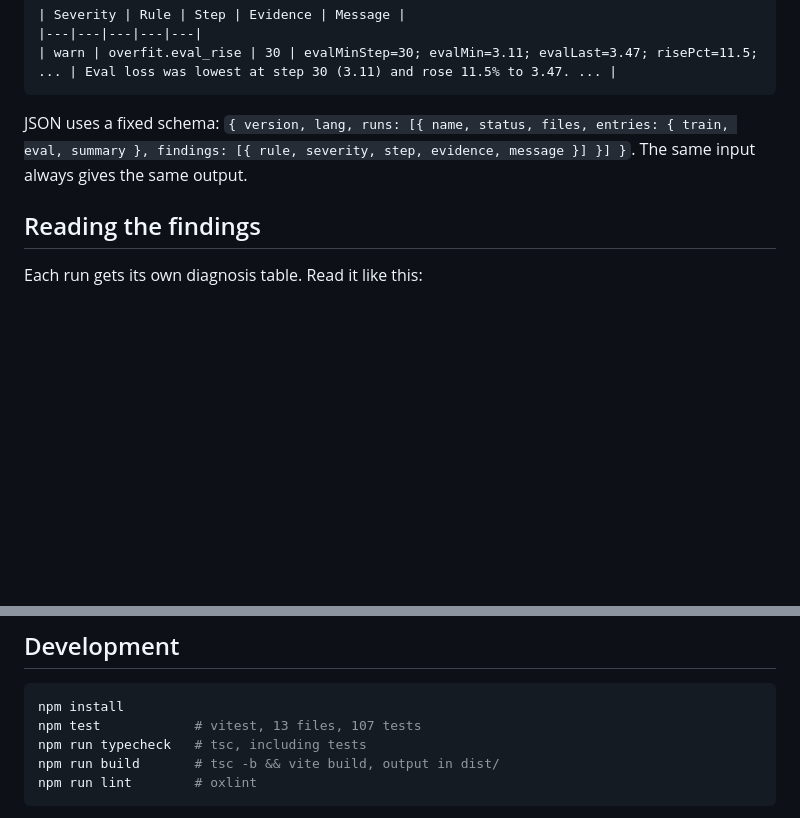
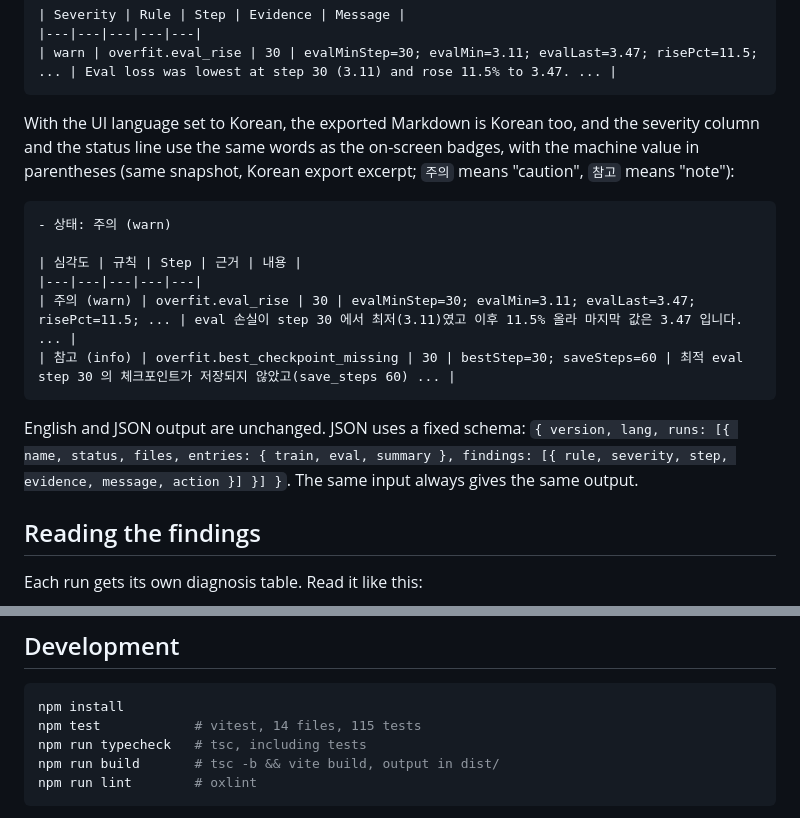
Before and after one commit to LeeGyeongPil/trainer-state-lens, a Markdown page: README.md, 2 parts joined by grey strips. Rendered like a GitHub page; blank space fills up the shorter version.

````diff
--- a/README.md
+++ b/README.md
@@ -104,7 +104,18 @@ The Markdown has one table per run. An excerpt (from the snapshot test `tests/__
 | warn | overfit.eval_rise | 30 | evalMinStep=30; evalMin=3.11; evalLast=3.47; risePct=11.5; ... | Eval loss was lowest at step 30 (3.11) and rose 11.5% to 3.47. ... |
 ```
 
-JSON uses a fixed schema: `{ version, lang, runs: [{ name, status, files, entries: { train, eval, summary }, findings: [{ rule, severity, step, evidence, message }] }] }`. The same input always gives the same output.
+With the UI language set to Korean, the exported Markdown is Korean too, and the severity column and the status line use the same words as the on-screen badges, with the machine value in parentheses (same snapshot, Korean export excerpt; `주의` means "caution", `참고` means "note"):
+
+```markdown
+- 상태: 주의 (warn)
+
+| 심각도 | 규칙 | Step | 근거 | 내용 |
+|---|---|---|---|---|
+| 주의 (warn) | overfit.eval_rise | 30 | evalMinStep=30; evalMin=3.11; evalLast=3.47; risePct=11.5; ... | eval 손실이 step 30 에서 최저(3.11)였고 이후 11.5% 올라 마지막 값은 3.47 입니다. ... |
+| 참고 (info) | overfit.best_checkpoint_missing | 30 | bestStep=30; saveSteps=60 | 최적 eval step 30 의 체크포인트가 저장되지 않았고(save_steps 60) ... |
+```
+
+English and JSON output are unchanged. JSON uses a fixed schema: `{ version, lang, runs: [{ name, status, files, entries: { train, eval, summary }, findings: [{ rule, severity, step, evidence, message, action }] }] }`. The same input always gives the same output.
 
 ## Reading the findings
 
@@ -216,7 +227,7 @@ Check each project's own documentation for what it supports today.
 
 ```bash
 npm install
-npm test            # vitest, 13 files, 107 tests
+npm test            # vitest, 14 files, 115 tests
 npm run typecheck   # tsc, including tests
 npm run build       # tsc -b && vite build, output in dist/
 npm run lint        # oxlint
````
Also changed, not shown: CHANGELOG.md (+6 -0 lines), README.ko.md (+13 -2 lines), docs/images/dpo-displacement.ko.png, docs/images/export.ko.png, docs/images/nan-file.ko.png, docs/images/overfit.ko.png, docs/images/schedule-minlr.ko.png, 7 other files.
